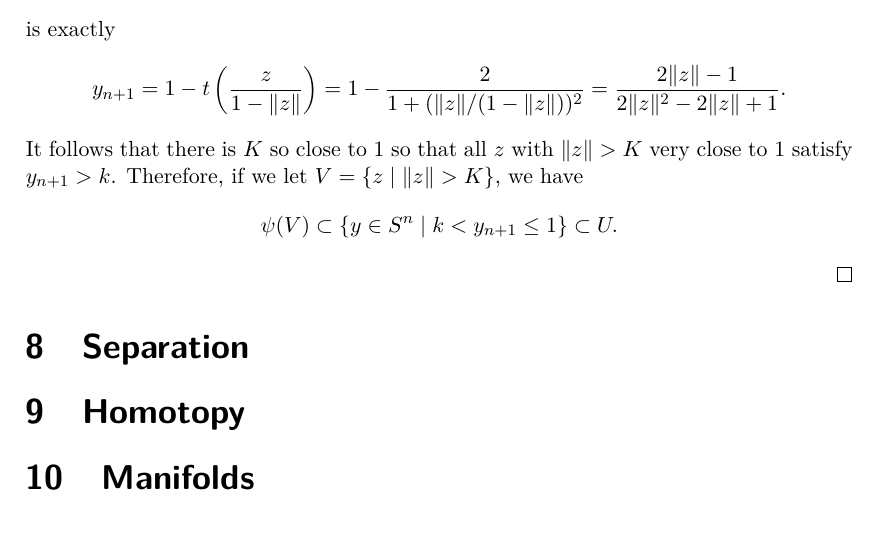
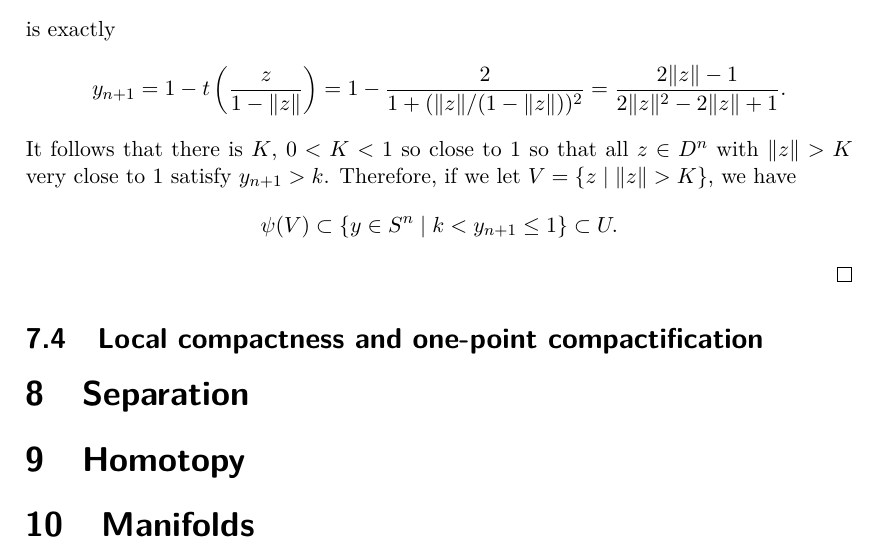
Before and after one commit to fuglede/basic-topology, a LaTeX book (main.tex, which reads content/compactness.tex): part of page 52 of 60, cut so that both start at the same text. Compiled offline with pdfLaTeX.

```diff
--- a/content/compactness.tex
+++ b/content/compactness.tex
@@ -262,8 +262,10 @@
   \[
     y_{n+1} = 1-t\left( \frac{z}{1-\Abs{z}} \right) = 1- \frac{2}{1+(\Abs{z}/(1-\Abs{z}))^2} = \frac{2\Abs{z} - 1 }{2\Abs{z}^2 - 2 \Abs{z} + 1}.
   \]
-  It follows that there is $K$ so close to $1$ so that all $z$ with $\Abs{z} > K$ very close to $1$ satisfy $y_{n+1} > k$. Therefore, if we let $V = \{z \mid \Abs{z} > K\}$, we have
+  It follows that there is $K$, $0 < K < 1$ so close to $1$ so that all $z \in D^n$ with $\Abs{z} > K$ very close to $1$ satisfy $y_{n+1} > k$. Therefore, if we let $V = \{z \mid \Abs{z} > K\}$, we have
   \[
     \psi(V) \subset \{ y \in S^n \mid k < y_{n+1} \leq 1 \} \subset U.
   \]
 \end{proof}
+
+\subsection{Local compactness and one-point compactification}
```
Also changed, not shown: images/ball.png (added), images/plane.png (added), images/sphere.png (added), 1 other file.
